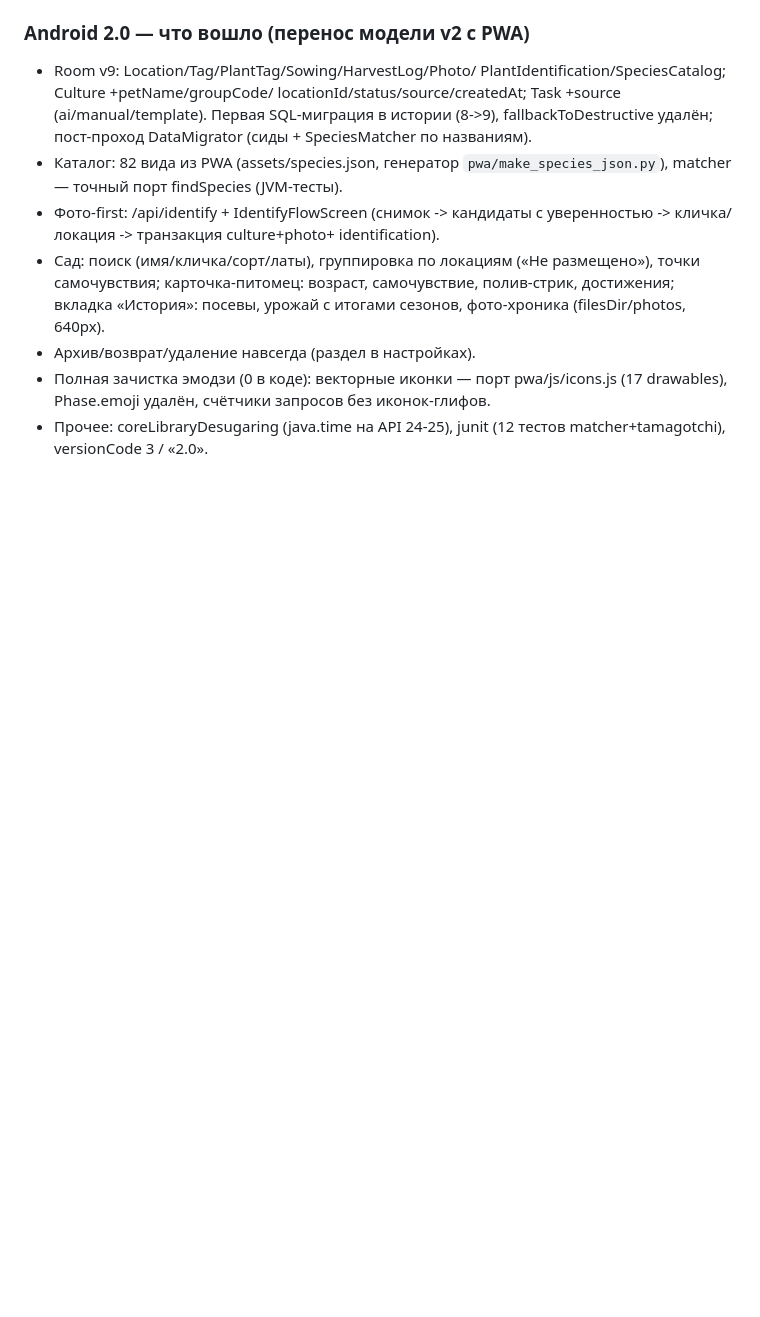
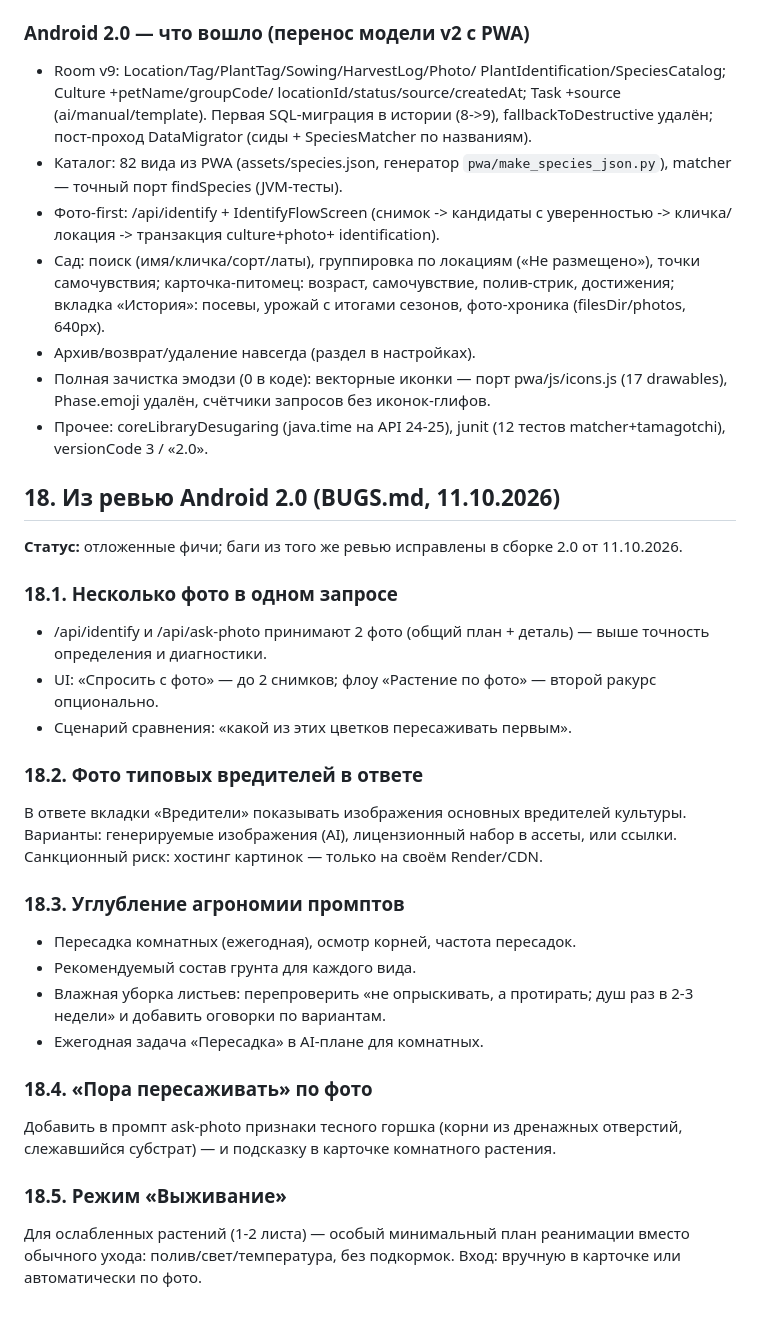
Before and after one commit to verudak1967/garden-calendar-ai-server, a Markdown page: ROADMAP.md, the part around the change. Rendered like a GitHub page; blank space fills up the shorter version.

Commit message:
BUGS review 11.10: fixes shipped in 2.0 build (exif rotation, ai name+variety, dialogs, admin); deferred features -> ROADMAP sec.18

```diff
--- a/ROADMAP.md
+++ b/ROADMAP.md
@@ -741,3 +741,42 @@ APK 1.1 (versionCode 2) отправлен на модерацию в RuStore.
   запросов без иконок-глифов.
 - Прочее: coreLibraryDesugaring (java.time на API 24-25), junit
   (12 тестов matcher+tamagotchi), versionCode 3 / «2.0».
+## 18. Из ревью Android 2.0 (BUGS.md, 11.10.2026)
+
+**Статус:** отложенные фичи; баги из того же ревью исправлены
+в сборке 2.0 от 11.10.2026.
+
+### 18.1. Несколько фото в одном запросе
+
+- /api/identify и /api/ask-photo принимают 2 фото (общий план +
+  деталь) — выше точность определения и диагностики.
+- UI: «Спросить с фото» — до 2 снимков; флоу «Растение по фото» —
+  второй ракурс опционально.
+- Сценарий сравнения: «какой из этих цветков пересаживать первым».
+
+### 18.2. Фото типовых вредителей в ответе
+
+В ответе вкладки «Вредители» показывать изображения основных
+вредителей культуры. Варианты: генерируемые изображения (AI),
+лицензионный набор в ассеты, или ссылки. Санкционный риск: хостинг
+картинок — только на своём Render/CDN.
+
+### 18.3. Углубление агрономии промптов
+
+- Пересадка комнатных (ежегодная), осмотр корней, частота пересадок.
+- Рекомендуемый состав грунта для каждого вида.
+- Влажная уборка листьев: перепроверить «не опрыскивать, а протирать;
+  душ раз в 2-3 недели» и добавить оговорки по вариантам.
+- Ежегодная задача «Пересадка» в AI-плане для комнатных.
+
+### 18.4. «Пора пересаживать» по фото
+
+Добавить в промпт ask-photo признаки тесного горшка (корни из
+дренажных отверстий, слежавшийся субстрат) — и подсказку в карточке
+комнатного растения.
+
+### 18.5. Режим «Выживание»
+
+Для ослабленных растений (1-2 листа) — особый минимальный план
+реанимации вместо обычного ухода: полив/свет/температура, без
+подкормок. Вход: вручную в карточке или автоматически по фото.
```
Also changed, not shown: BUGS.md (+52 -62 lines).
